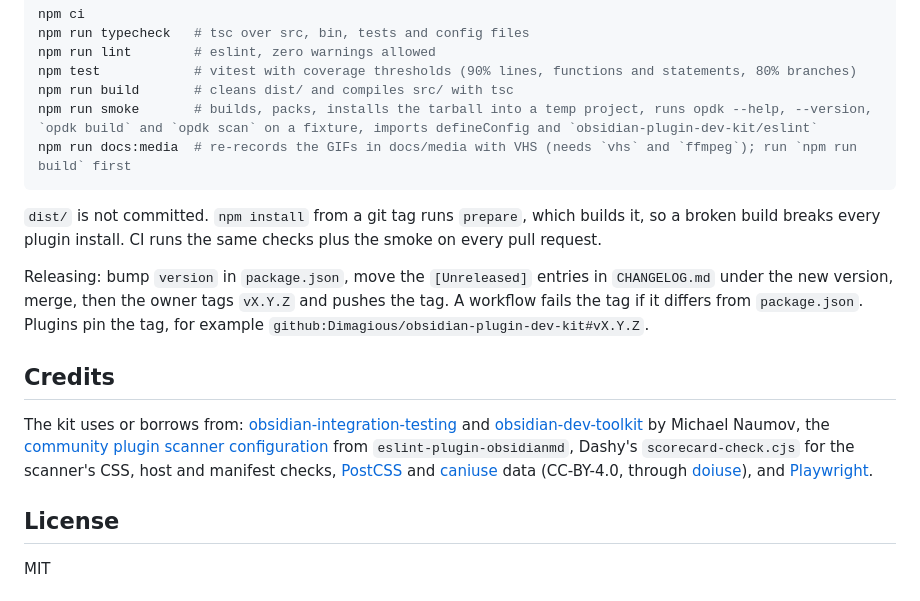
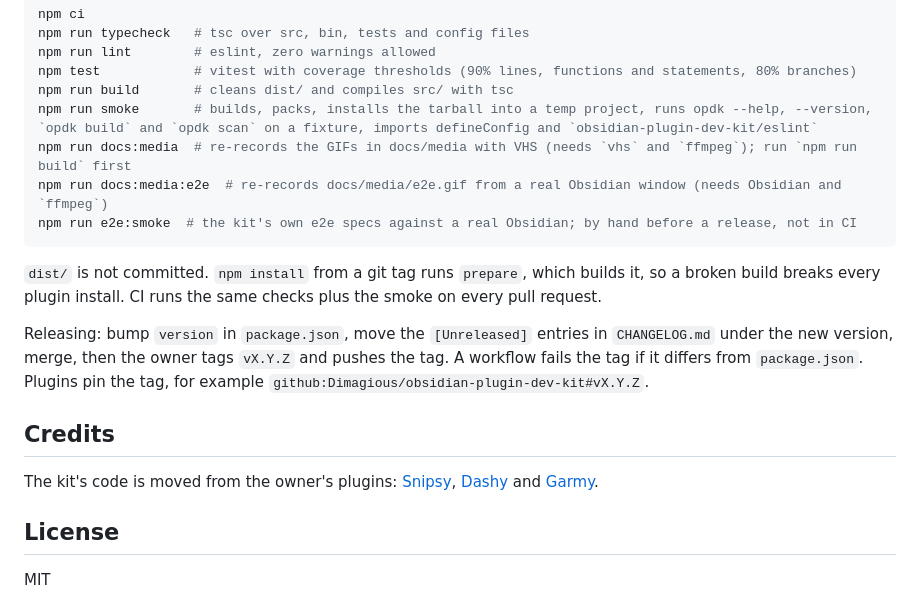
Before and after one commit to Dimagious/obsidian-plugin-dev-kit, a Markdown page: README.md, the part around one of its changes. Drawn GitHub-style.

````diff
--- a/README.md
+++ b/README.md
@@ -78,6 +86,8 @@ npm test            # vitest with coverage thresholds (90% lines, functions and
 npm run build       # cleans dist/ and compiles src/ with tsc
 npm run smoke       # builds, packs, installs the tarball into a temp project, runs opdk --help, --version, `opdk build` and `opdk scan` on a fixture, imports defineConfig and `obsidian-plugin-dev-kit/eslint`
 npm run docs:media  # re-records the GIFs in docs/media with VHS (needs `vhs` and `ffmpeg`); run `npm run build` first
+npm run docs:media:e2e  # re-records docs/media/e2e.gif from a real Obsidian window (needs Obsidian and `ffmpeg`)
+npm run e2e:smoke  # the kit's own e2e specs against a real Obsidian; by hand before a release, not in CI
 ```
 
 `dist/` is not committed. `npm install` from a git tag runs `prepare`, which builds it, so a broken build breaks every plugin install. CI runs the same checks plus the smoke on every pull request.
@@ -86,7 +96,7 @@ Releasing: bump `version` in `package.json`, move the `[Unreleased]` entries in
 
 ## Credits
 
-The kit uses or borrows from: [obsidian-integration-testing](https://github.com/mnaoumov/obsidian-integration-testing) and [obsidian-dev-toolkit](https://github.com/mnaoumov/obsidian-dev-toolkit) by Michael Naumov, the [community plugin scanner configuration](https://github.com/obsidianmd/eslint-plugin) from `eslint-plugin-obsidianmd`, Dashy's `scorecard-check.cjs` for the scanner's CSS, host and manifest checks, [PostCSS](https://postcss.org/) and [caniuse](https://github.com/browserslist/caniuse-lite) data (CC-BY-4.0, through [doiuse](https://github.com/anandthakker/doiuse)), and [Playwright](https://playwright.dev/).
+The kit's code is moved from the owner's plugins: [Snipsy](https://github.com/Dimagious/snipsidian), [Dashy](https://github.com/Dimagious/dashsidian) and [Garmy](https://github.com/Dimagious/garmidian).
 
 ## License
 
````
Also changed, not shown: other parts of README.md (+10 -2 lines), CHANGELOG.md (+4 -3 lines), docs/e2e.md (added, +369 -0 lines), docs/scanner.md (+2 -2 lines), docs/media/e2e.gif (added), 8 other files.
